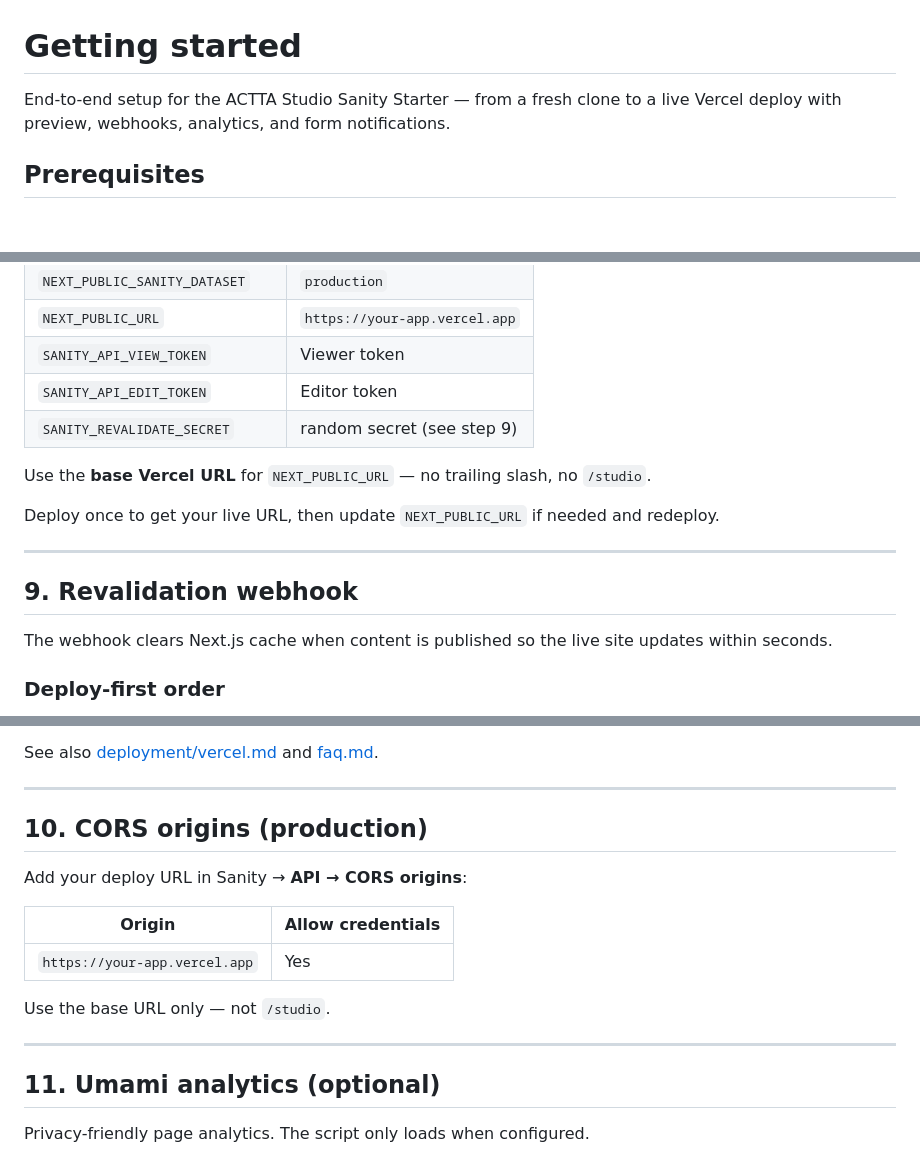
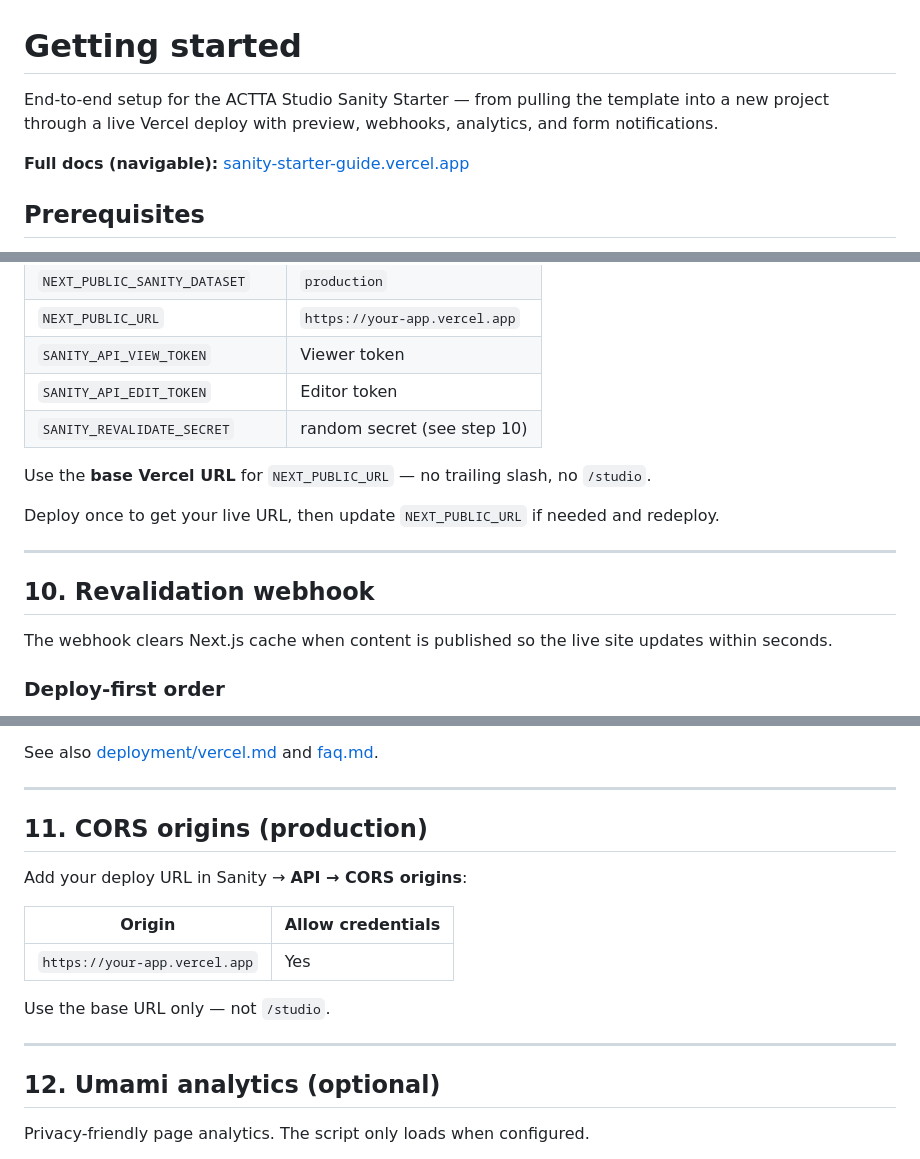
Before and after one commit to nonsoanetoh/sanity-starter, a Markdown page: docs/getting-started.md, 3 parts joined by grey strips. GitHub-like rendering; blank space fills up the shorter version.

```diff
--- a/docs/getting-started.md
+++ b/docs/getting-started.md
@@ -1,6 +1,8 @@
 # Getting started
 
-End-to-end setup for the ACTTA Studio Sanity Starter — from a fresh clone to a live Vercel deploy with preview, webhooks, analytics, and form notifications.
+End-to-end setup for the ACTTA Studio Sanity Starter — from pulling the template into a new project through a live Vercel deploy with preview, webhooks, analytics, and form notifications.
+
+**Full docs (navigable):** [sanity-starter-guide.vercel.app](https://sanity-starter-guide.vercel.app)
 
 ## Prerequisites
 
@@ -161,7 +221,7 @@ Copy all values from `.env.local` into Vercel → **Settings → Environment Var
 | `NEXT_PUBLIC_URL` | `https://your-app.vercel.app` |
 | `SANITY_API_VIEW_TOKEN` | Viewer token |
 | `SANITY_API_EDIT_TOKEN` | Editor token |
-| `SANITY_REVALIDATE_SECRET` | random secret (see step 9) |
+| `SANITY_REVALIDATE_SECRET` | random secret (see step 10) |
 
 Use the **base Vercel URL** for `NEXT_PUBLIC_URL` — no trailing slash, no `/studio`.
 
@@ -169,7 +229,7 @@ Deploy once to get your live URL, then update `NEXT_PUBLIC_URL` if needed and re
 
 ---
 
-## 9. Revalidation webhook
+## 10. Revalidation webhook
 
 The webhook clears Next.js cache when content is published so the live site updates within seconds.
 
@@ -228,7 +288,7 @@ See also [deployment/vercel.md](deployment/vercel.md) and [faq.md](faq.md).
 
 ---
 
-## 10. CORS origins (production)
+## 11. CORS origins (production)
 
 Add your deploy URL in Sanity → **API → CORS origins**:
 
@@ -240,7 +300,7 @@ Use the base URL only — not `/studio`.
 
 ---
 
-## 11. Umami analytics (optional)
+## 12. Umami analytics (optional)
 
 Privacy-friendly page analytics. The script only loads when configured.
 
```
Also changed, not shown: other parts of docs/getting-started.md (+75 -12 lines).
